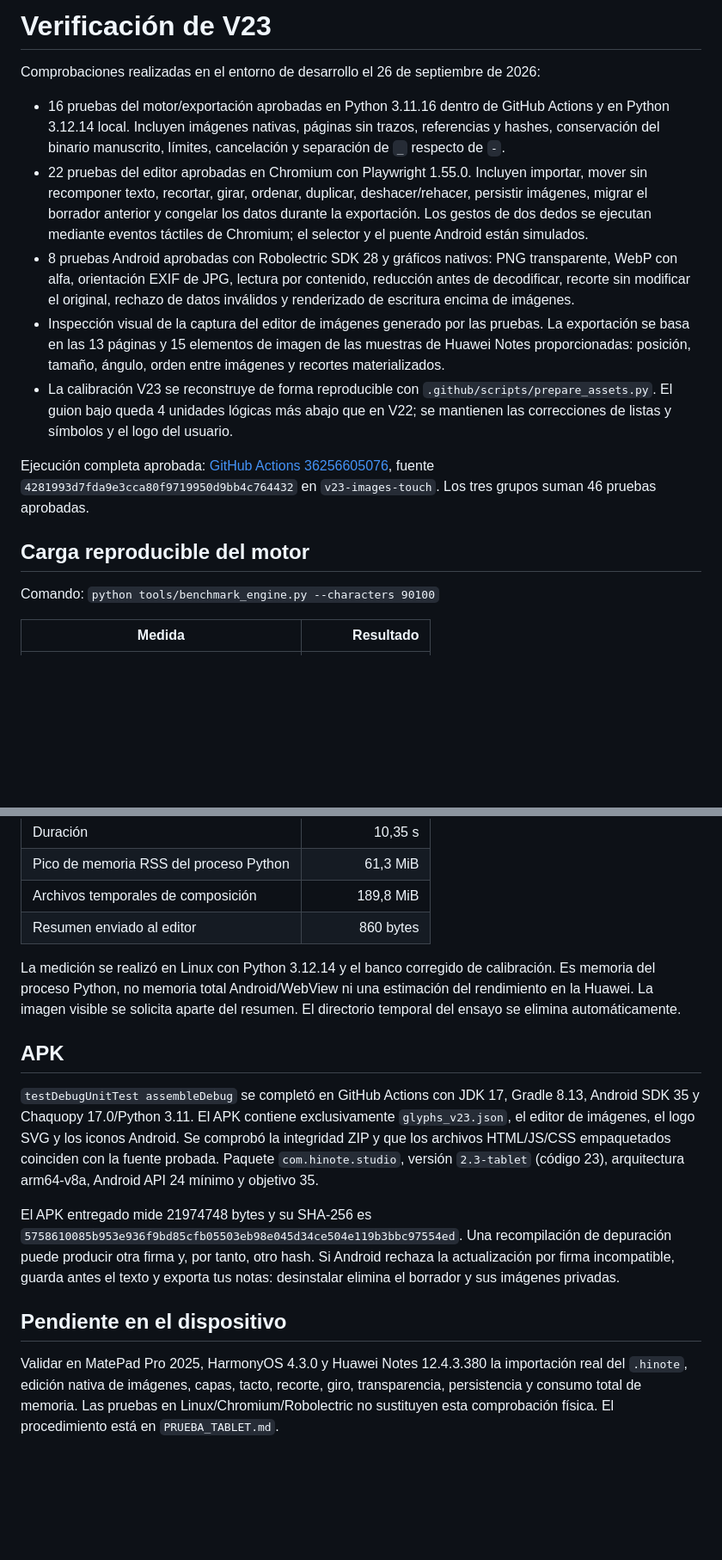
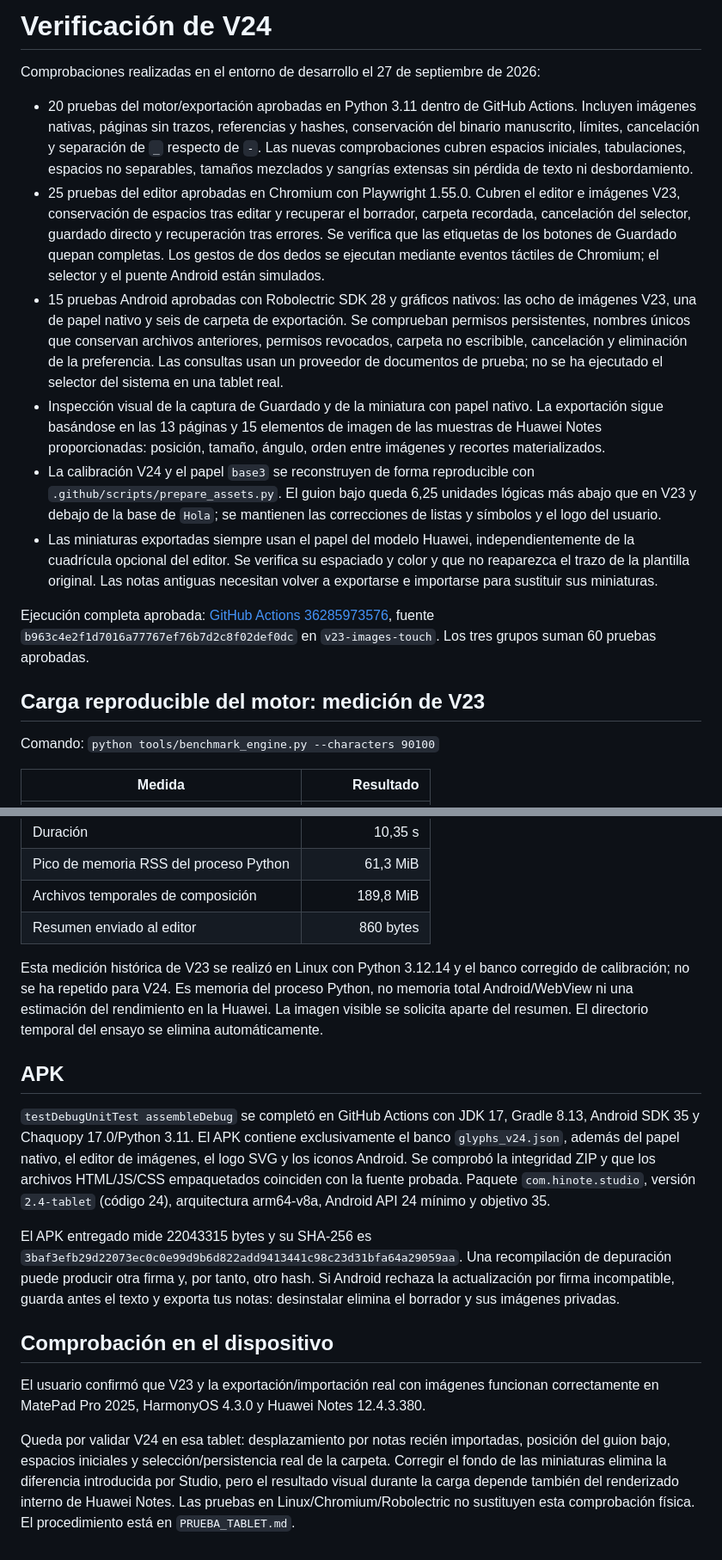
Before and after one commit to Victor55101/HiNote-Studio-Tablet, a Markdown page: docs/VERIFICACION.md, 2 parts joined by grey strips. Shown at 86% size. GitHub-like rendering; blank space fills up the shorter version.

Commit message:
Document V24 verification and delivered APK checksum [skip ci]

```diff
--- a/docs/VERIFICACION.md
+++ b/docs/VERIFICACION.md
@@ -1,16 +1,17 @@
-# Verificación de V23
+# Verificación de V24
 
-Comprobaciones realizadas en el entorno de desarrollo el 26 de septiembre de 2026:
+Comprobaciones realizadas en el entorno de desarrollo el 27 de septiembre de 2026:
 
-- 16 pruebas del motor/exportación aprobadas en Python 3.11.16 dentro de GitHub Actions y en Python 3.12.14 local. Incluyen imágenes nativas, páginas sin trazos, referencias y hashes, conservación del binario manuscrito, límites, cancelación y separación de `_` respecto de `-`.
-- 22 pruebas del editor aprobadas en Chromium con Playwright 1.55.0. Incluyen importar, mover sin recomponer texto, recortar, girar, ordenar, duplicar, deshacer/rehacer, persistir imágenes, migrar el borrador anterior y congelar los datos durante la exportación. Los gestos de dos dedos se ejecutan mediante eventos táctiles de Chromium; el selector y el puente Android están simulados.
-- 8 pruebas Android aprobadas con Robolectric SDK 28 y gráficos nativos: PNG transparente, WebP con alfa, orientación EXIF de JPG, lectura por contenido, reducción antes de decodificar, recorte sin modificar el original, rechazo de datos inválidos y renderizado de escritura encima de imágenes.
-- Inspección visual de la captura del editor de imágenes generado por las pruebas. La exportación se basa en las 13 páginas y 15 elementos de imagen de las muestras de Huawei Notes proporcionadas: posición, tamaño, ángulo, orden entre imágenes y recortes materializados.
-- La calibración V23 se reconstruye de forma reproducible con `.github/scripts/prepare_assets.py`. El guion bajo queda 4 unidades lógicas más abajo que en V22; se mantienen las correcciones de listas y símbolos y el logo del usuario.
+- 20 pruebas del motor/exportación aprobadas en Python 3.11 dentro de GitHub Actions. Incluyen imágenes nativas, páginas sin trazos, referencias y hashes, conservación del binario manuscrito, límites, cancelación y separación de `_` respecto de `-`. Las nuevas comprobaciones cubren espacios iniciales, tabulaciones, espacios no separables, tamaños mezclados y sangrías extensas sin pérdida de texto ni desbordamiento.
+- 25 pruebas del editor aprobadas en Chromium con Playwright 1.55.0. Cubren el editor e imágenes V23, conservación de espacios tras editar y recuperar el borrador, carpeta recordada, cancelación del selector, guardado directo y recuperación tras errores. Se verifica que las etiquetas de los botones de Guardado quepan completas. Los gestos de dos dedos se ejecutan mediante eventos táctiles de Chromium; el selector y el puente Android están simulados.
+- 15 pruebas Android aprobadas con Robolectric SDK 28 y gráficos nativos: las ocho de imágenes V23, una de papel nativo y seis de carpeta de exportación. Se comprueban permisos persistentes, nombres únicos que conservan archivos anteriores, permisos revocados, carpeta no escribible, cancelación y eliminación de la preferencia. Las consultas usan un proveedor de documentos de prueba; no se ha ejecutado el selector del sistema en una tablet real.
+- Inspección visual de la captura de Guardado y de la miniatura con papel nativo. La exportación sigue basándose en las 13 páginas y 15 elementos de imagen de las muestras de Huawei Notes proporcionadas: posición, tamaño, ángulo, orden entre imágenes y recortes materializados.
+- La calibración V24 y el papel `base3` se reconstruyen de forma reproducible con `.github/scripts/prepare_assets.py`. El guion bajo queda 6,25 unidades lógicas más abajo que en V23 y debajo de la base de `Hola`; se mantienen las correcciones de listas y símbolos y el logo del usuario.
+- Las miniaturas exportadas siempre usan el papel del modelo Huawei, independientemente de la cuadrícula opcional del editor. Se verifica su espaciado y color y que no reaparezca el trazo de la plantilla original. Las notas antiguas necesitan volver a exportarse e importarse para sustituir sus miniaturas.
 
-Ejecución completa aprobada: [GitHub Actions 36256605076](https://github.com/Victor55101/HiNote-Studio-Tablet/actions/runs/36256605076), fuente `4281993d7fda9e3cca80f9719950d9bb4c764432` en `v23-images-touch`. Los tres grupos suman 46 pruebas aprobadas.
+Ejecución completa aprobada: [GitHub Actions 36285973576](https://github.com/Victor55101/HiNote-Studio-Tablet/actions/runs/36285973576), fuente `b963c4e2f1d7016a77767ef76b7d2c8f02def0dc` en `v23-images-touch`. Los tres grupos suman 60 pruebas aprobadas.
 
-## Carga reproducible del motor
+## Carga reproducible del motor: medición de V23
 
 Comando: `python tools/benchmark_engine.py --characters 90100`
 
@@ -23,14 +24,16 @@ Comando: `python tools/benchmark_engine.py --characters 90100`
 | Archivos temporales de composición | 189,8 MiB |
 | Resumen enviado al editor | 860 bytes |
 
-La medición se realizó en Linux con Python 3.12.14 y el banco corregido de calibración. Es memoria del proceso Python, no memoria total Android/WebView ni una estimación del rendimiento en la Huawei. La imagen visible se solicita aparte del resumen. El directorio temporal del ensayo se elimina automáticamente.
+Esta medición histórica de V23 se realizó en Linux con Python 3.12.14 y el banco corregido de calibración; no se ha repetido para V24. Es memoria del proceso Python, no memoria total Android/WebView ni una estimación del rendimiento en la Huawei. La imagen visible se solicita aparte del resumen. El directorio temporal del ensayo se elimina automáticamente.
 
 ## APK
 
-`testDebugUnitTest assembleDebug` se completó en GitHub Actions con JDK 17, Gradle 8.13, Android SDK 35 y Chaquopy 17.0/Python 3.11. El APK contiene exclusivamente `glyphs_v23.json`, el editor de imágenes, el logo SVG y los iconos Android. Se comprobó la integridad ZIP y que los archivos HTML/JS/CSS empaquetados coinciden con la fuente probada. Paquete `com.hinote.studio`, versión `2.3-tablet` (código 23), arquitectura arm64-v8a, Android API 24 mínimo y objetivo 35.
+`testDebugUnitTest assembleDebug` se completó en GitHub Actions con JDK 17, Gradle 8.13, Android SDK 35 y Chaquopy 17.0/Python 3.11. El APK contiene exclusivamente el banco `glyphs_v24.json`, además del papel nativo, el editor de imágenes, el logo SVG y los iconos Android. Se comprobó la integridad ZIP y que los archivos HTML/JS/CSS empaquetados coinciden con la fuente probada. Paquete `com.hinote.studio`, versión `2.4-tablet` (código 24), arquitectura arm64-v8a, Android API 24 mínimo y objetivo 35.
 
-El APK entregado mide 21974748 bytes y su SHA-256 es `5758610085b953e936f9bd85cfb05503eb98e045d34ce504e119b3bbc97554ed`. Una recompilación de depuración puede producir otra firma y, por tanto, otro hash. Si Android rechaza la actualización por firma incompatible, guarda antes el texto y exporta tus notas: desinstalar elimina el borrador y sus imágenes privadas.
+El APK entregado mide 22043315 bytes y su SHA-256 es `3baf3efb29d22073ec0c0e99d9b6d822add9413441c98c23d31bfa64a29059aa`. Una recompilación de depuración puede producir otra firma y, por tanto, otro hash. Si Android rechaza la actualización por firma incompatible, guarda antes el texto y exporta tus notas: desinstalar elimina el borrador y sus imágenes privadas.
 
-## Pendiente en el dispositivo
+## Comprobación en el dispositivo
 
-Validar en MatePad Pro 2025, HarmonyOS 4.3.0 y Huawei Notes 12.4.3.380 la importación real del `.hinote`, edición nativa de imágenes, capas, tacto, recorte, giro, transparencia, persistencia y consumo total de memoria. Las pruebas en Linux/Chromium/Robolectric no sustituyen esta comprobación física. El procedimiento está en `PRUEBA_TABLET.md`.
+El usuario confirmó que V23 y la exportación/importación real con imágenes funcionan correctamente en MatePad Pro 2025, HarmonyOS 4.3.0 y Huawei Notes 12.4.3.380.
+
+Queda por validar V24 en esa tablet: desplazamiento por notas recién importadas, posición del guion bajo, espacios iniciales y selección/persistencia real de la carpeta. Corregir el fondo de las miniaturas elimina la diferencia introducida por Studio, pero el resultado visual durante la carga depende también del renderizado interno de Huawei Notes. Las pruebas en Linux/Chromium/Robolectric no sustituyen esta comprobación física. El procedimiento está en `PRUEBA_TABLET.md`.
```
